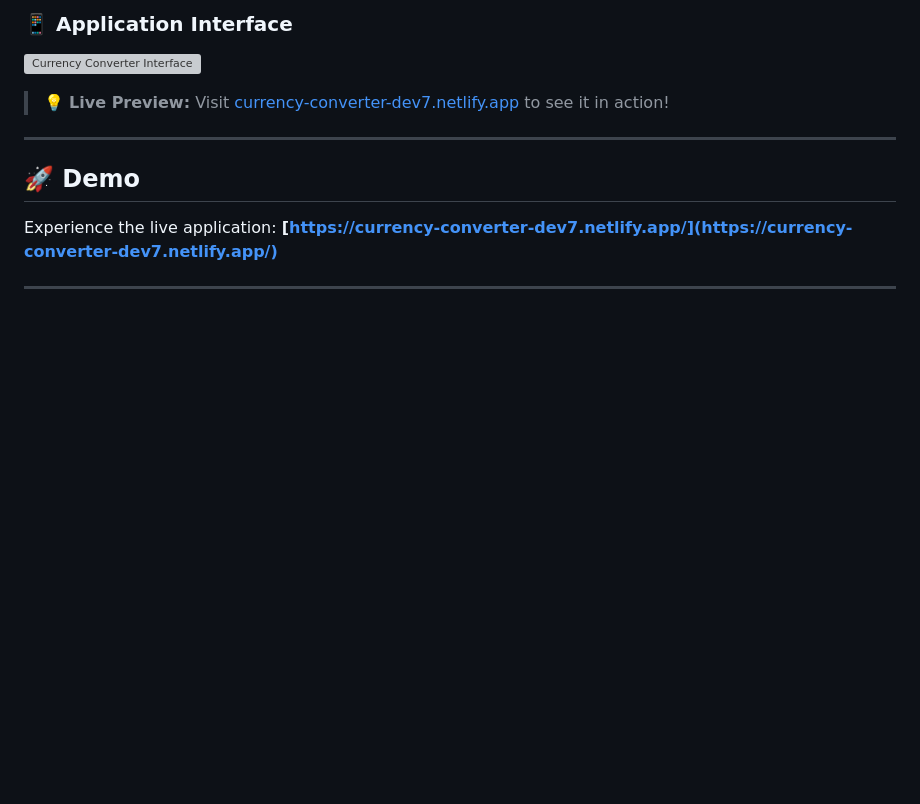
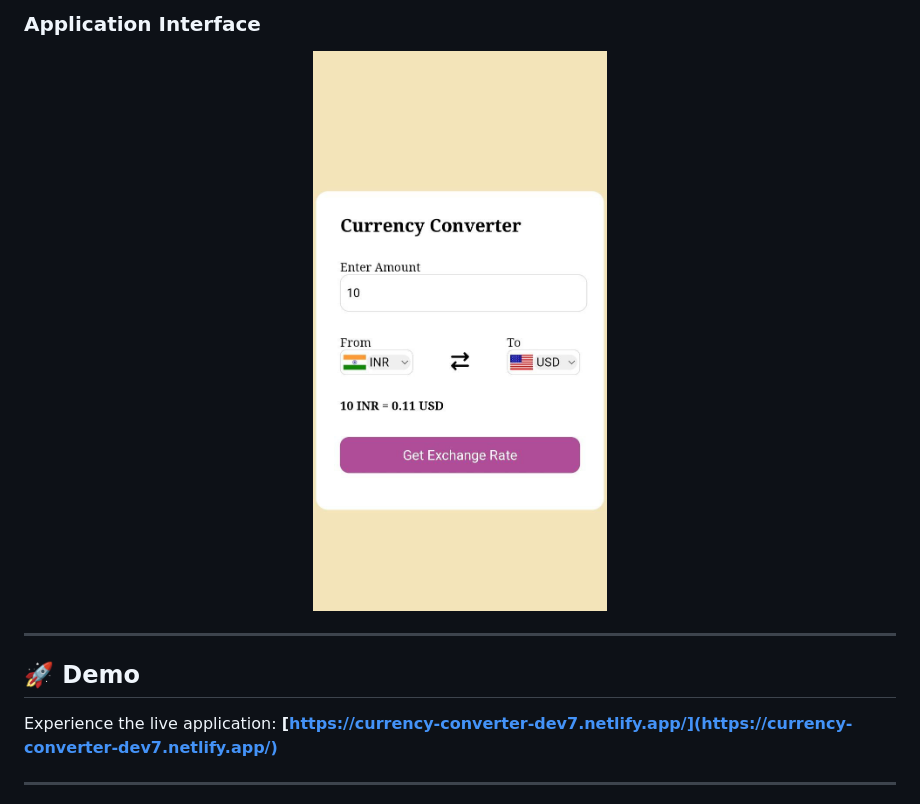
Before and after one commit to Panchal-dev/currency-converter, a Markdown page: README.md, the part around the change printed below. Rendered like a GitHub page; pictures changed too: screenshots/mobile.png (added); blank space fills up the shorter version; grey boxes are pictures that could not be loaded.

Commit message:
Update README with screenshot placeholders

```diff
--- a/README.md
+++ b/README.md
@@ -35,8 +37,8 @@ A modern and responsive **Currency Converter** web application that provides rea
 
-### 📱 Application Interface
-![Currency Converter Interface](https://raw.githubusercontent.com/Panchal-dev/currency-converter/main/screenshots/interface.png)
-
-> 💡 **Live Preview:** Visit [currency-converter-dev7.netlify.app](https://currency-converter-dev7.netlify.app/) to see it in action!
+### Application Interface
+<div align="center">
+  <img src="./screenshots/mobile.png" alt="App Interface" width="350"/>
+</div>
 
 ---
 
```
Also changed, not shown: other parts of README.md (+4 -2 lines), screenshots/desktop.png (renamed from screenshot.png), 1 other file.
